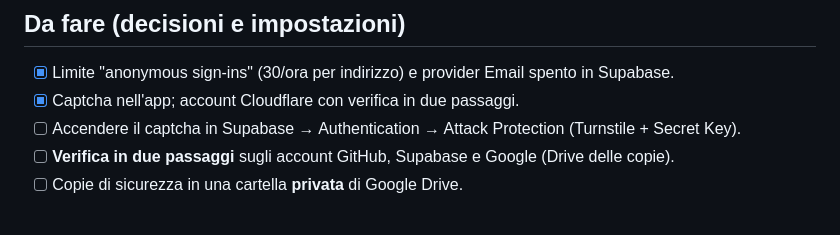
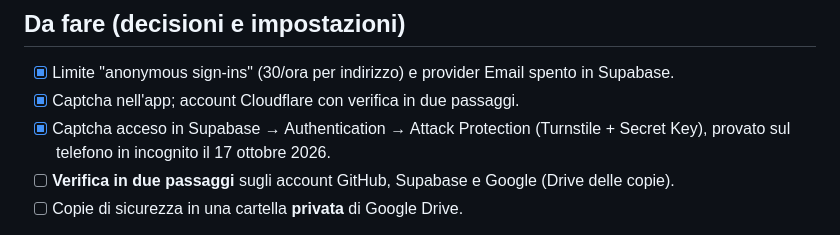
Before and after one commit to CL21-AeS/CL21-AeS.github.io, a Markdown page: growup-team/SICUREZZA.md, the part around the change. GitHub-like rendering.

```diff
--- a/growup-team/SICUREZZA.md
+++ b/growup-team/SICUREZZA.md
@@ -30,7 +30,8 @@ al database e prima del lancio a tutto il gruppo.
 
 - [x] Limite "anonymous sign-ins" (30/ora per indirizzo) e provider Email spento in Supabase.
 - [x] Captcha nell'app; account Cloudflare con verifica in due passaggi.
-- [ ] Accendere il captcha in Supabase → Authentication → Attack Protection (Turnstile + Secret Key).
+- [x] Captcha acceso in Supabase → Authentication → Attack Protection (Turnstile + Secret Key), provato sul
+      telefono in incognito il 17 ottobre 2026.
 - [ ] **Verifica in due passaggi** sugli account GitHub, Supabase e Google (Drive delle copie).
 - [ ] Copie di sicurezza in una cartella **privata** di Google Drive.
 - Rischio residuo noto: chi ha un link d'invito di qualcuno sopra una persona importata **e** conosce il suo codice
```
Also changed, not shown: growup-team/STATO.md (+5 -5 lines).
